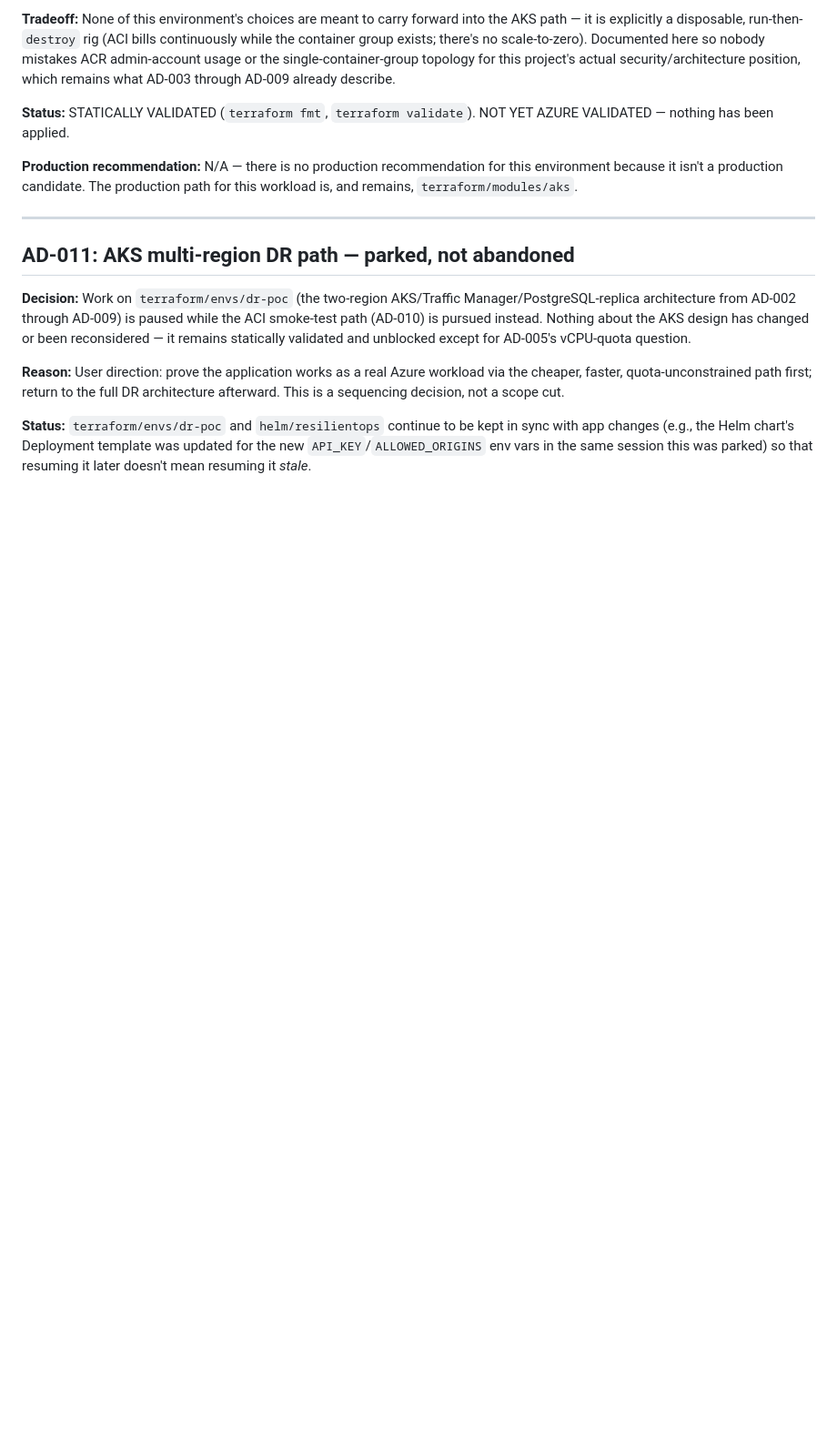
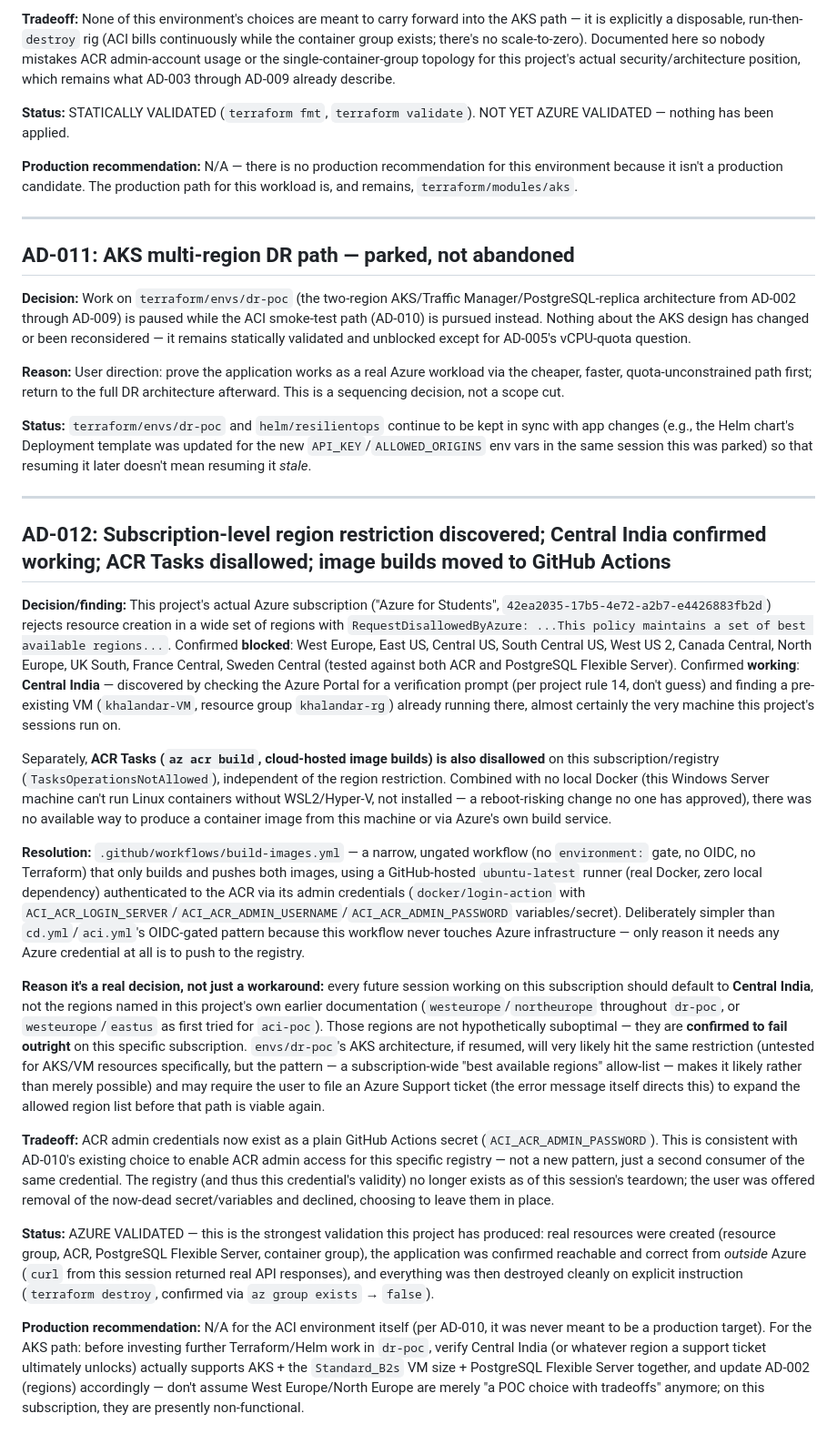
Before and after one commit to kala-techies/aks-multi-region-dr, a Markdown page: DECISIONS.md, the part around the change. Shown at 91% size. GitHub-like rendering; blank space fills up the shorter version.

```diff
--- a/DECISIONS.md
+++ b/DECISIONS.md
@@ -174,3 +174,21 @@ Status values: `ASSUMPTION (needs user confirmation)`, `VERIFIED (docs)`, `UNVER
 **Reason:** User direction: prove the application works as a real Azure workload via the cheaper, faster, quota-unconstrained path first; return to the full DR architecture afterward. This is a sequencing decision, not a scope cut.
 
 **Status:** `terraform/envs/dr-poc` and `helm/resilientops` continue to be kept in sync with app changes (e.g., the Helm chart's Deployment template was updated for the new `API_KEY`/`ALLOWED_ORIGINS` env vars in the same session this was parked) so that resuming it later doesn't mean resuming it *stale*.
+
+---
+
+## AD-012: Subscription-level region restriction discovered; Central India confirmed working; ACR Tasks disallowed; image builds moved to GitHub Actions
+
+**Decision/finding:** This project's actual Azure subscription ("Azure for Students", `42ea2035-17b5-4e72-a2b7-e4426883fb2d`) rejects resource creation in a wide set of regions with `RequestDisallowedByAzure: ...This policy maintains a set of best available regions...`. Confirmed **blocked**: West Europe, East US, Central US, South Central US, West US 2, Canada Central, North Europe, UK South, France Central, Sweden Central (tested against both ACR and PostgreSQL Flexible Server). Confirmed **working**: **Central India** — discovered by checking the Azure Portal for a verification prompt (per project rule 14, don't guess) and finding a pre-existing VM (`khalandar-VM`, resource group `khalandar-rg`) already running there, almost certainly the very machine this project's sessions run on.
+
+Separately, **ACR Tasks (`az acr build`, cloud-hosted image builds) is also disallowed** on this subscription/registry (`TasksOperationsNotAllowed`), independent of the region restriction. Combined with no local Docker (this Windows Server machine can't run Linux containers without WSL2/Hyper-V, not installed — a reboot-risking change no one has approved), there was no available way to produce a container image from this machine or via Azure's own build service.
+
+**Resolution:** `.github/workflows/build-images.yml` — a narrow, ungated workflow (no `environment:` gate, no OIDC, no Terraform) that only builds and pushes both images, using a GitHub-hosted `ubuntu-latest` runner (real Docker, zero local dependency) authenticated to the ACR via its admin credentials (`docker/login-action` with `ACI_ACR_LOGIN_SERVER`/`ACI_ACR_ADMIN_USERNAME`/`ACI_ACR_ADMIN_PASSWORD` variables/secret). Deliberately simpler than `cd.yml`/`aci.yml`'s OIDC-gated pattern because this workflow never touches Azure infrastructure — only reason it needs any Azure credential at all is to push to the registry.
+
+**Reason it's a real decision, not just a workaround:** every future session working on this subscription should default to **Central India**, not the regions named in this project's own earlier documentation (`westeurope`/`northeurope` throughout `dr-poc`, or `westeurope`/`eastus` as first tried for `aci-poc`). Those regions are not hypothetically suboptimal — they are **confirmed to fail outright** on this specific subscription. `envs/dr-poc`'s AKS architecture, if resumed, will very likely hit the same restriction (untested for AKS/VM resources specifically, but the pattern — a subscription-wide "best available regions" allow-list — makes it likely rather than merely possible) and may require the user to file an Azure Support ticket (the error message itself directs this) to expand the allowed region list before that path is viable again.
+
+**Tradeoff:** ACR admin credentials now exist as a plain GitHub Actions secret (`ACI_ACR_ADMIN_PASSWORD`). This is consistent with AD-010's existing choice to enable ACR admin access for this specific registry — not a new pattern, just a second consumer of the same credential. The registry (and thus this credential's validity) no longer exists as of this session's teardown; the user was offered removal of the now-dead secret/variables and declined, choosing to leave them in place.
+
+**Status:** AZURE VALIDATED — this is the strongest validation this project has produced: real resources were created (resource group, ACR, PostgreSQL Flexible Server, container group), the application was confirmed reachable and correct from *outside* Azure (`curl` from this session returned real API responses), and everything was then destroyed cleanly on explicit instruction (`terraform destroy`, confirmed via `az group exists` → `false`).
+
+**Production recommendation:** N/A for the ACI environment itself (per AD-010, it was never meant to be a production target). For the AKS path: before investing further Terraform/Helm work in `dr-poc`, verify Central India (or whatever region a support ticket ultimately unlocks) actually supports AKS + the `Standard_B2s` VM size + PostgreSQL Flexible Server together, and update AD-002 (regions) accordingly — don't assume West Europe/North Europe are merely "a POC choice with tradeoffs" anymore; on this subscription, they are presently non-functional.
```
Also changed, not shown: PROGRESS.md (+117 -129 lines).
